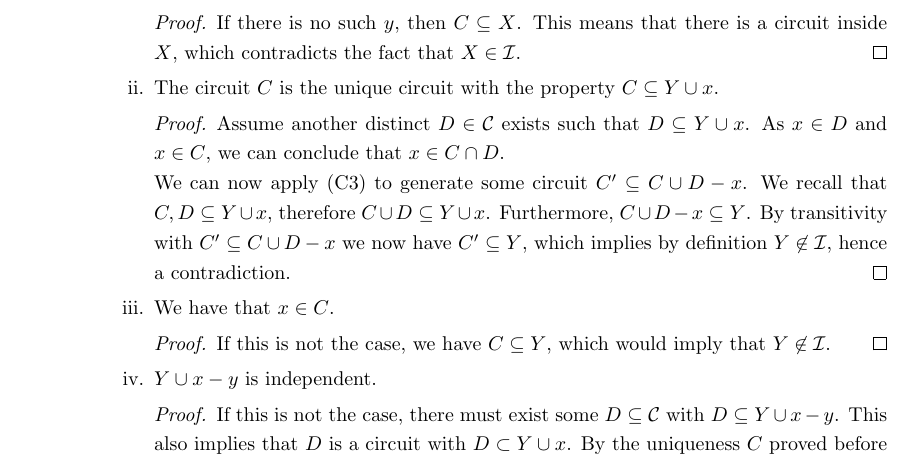
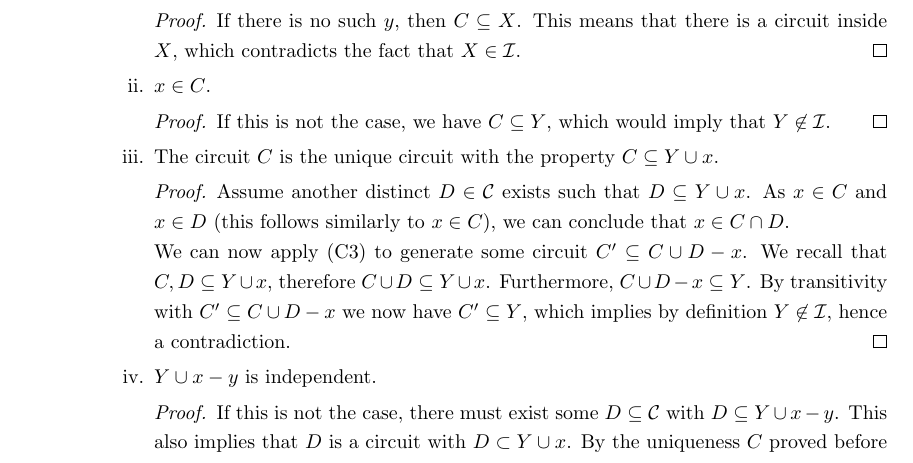
Before and after one commit to temporarymoon/matroid-theory-article, a LaTeX document (Sections/1_main.tex, which reads Sections/circuits.tex): part of page 13 of 50, cut so that both start at the same text. Compiled offline with pdfLaTeX.

Commit message:
Reorered claims

```diff
--- a/Sections/circuits.tex
+++ b/Sections/circuits.tex
@@ -219,18 +219,18 @@ Let $E$ be a set and $\mathcal C$ be a collection of subsets of $E$ which satisf
                 \begin{proof}
                   If there is no such $y$, then $C \subseteq X$. This means that there is a circuit inside $X$, which contradicts the fact that $X \in \mathcal{I}$.
                 \end{proof}
+              \item $x \in C$.
+
+                \begin{proof}
+                  If this is not the case, we have $C \subseteq Y$, which would imply that $Y \not\in \mathcal I$.
+                \end{proof}
               \item The circuit $C$ is the unique circuit with the property $C \subseteq Y \cup x.$
                 \begin{proof}
-                  Assume another distinct $D \in \mathcal C$ exists such that $D \subseteq Y \cup x$. As $x \in D$ and $x \in C$, we can conclude that $x \in C \cap D$.
+                  Assume another distinct $D \in \mathcal C$ exists such that $D \subseteq Y \cup x$. As $x \in C$ and $x \in D$ (this follows similarly to $x \in C$), we can conclude that $x \in C \cap D$.
 
                   We can now apply (C3) to generate some circuit $C' \subseteq  C \cup D - x$. We recall that $C, D \subseteq Y \cup x$, therefore $C \cup D \subseteq Y \cup x$. Furthermore, $C \cup D - x \subseteq Y$. By transitivity with $C' \subseteq C \cup D - x$ we now have $C' \subseteq Y$, which implies by definition $Y \not\in \mathcal I$, hence a contradiction.
                 \end{proof}
 
-              \item We have that $x \in C$.
-
-                \begin{proof}
-                  If this is not the case, we have $C \subseteq Y$, which would imply that $Y \not\in \mathcal I$.
-                \end{proof}
 
               \item $Y \cup x - y$ is independent.
 
```
